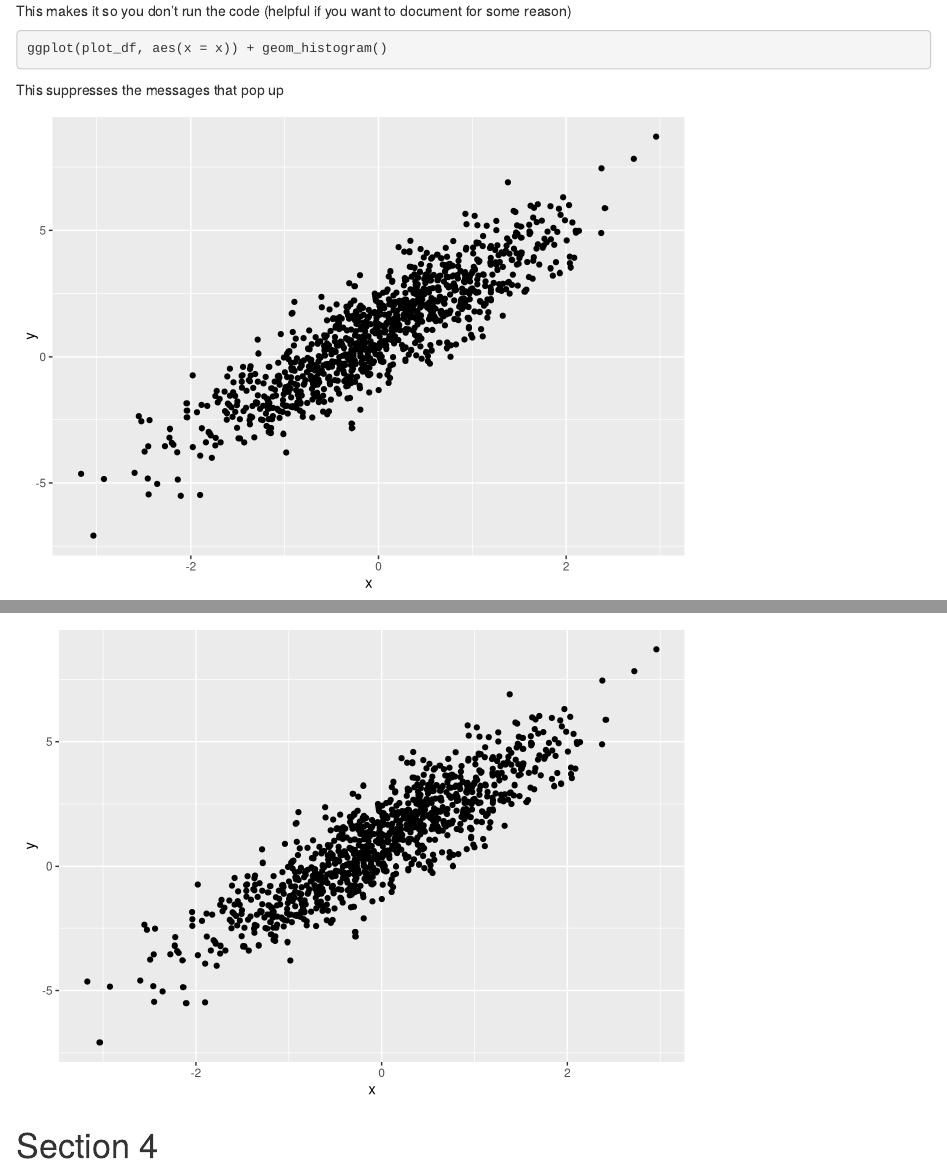
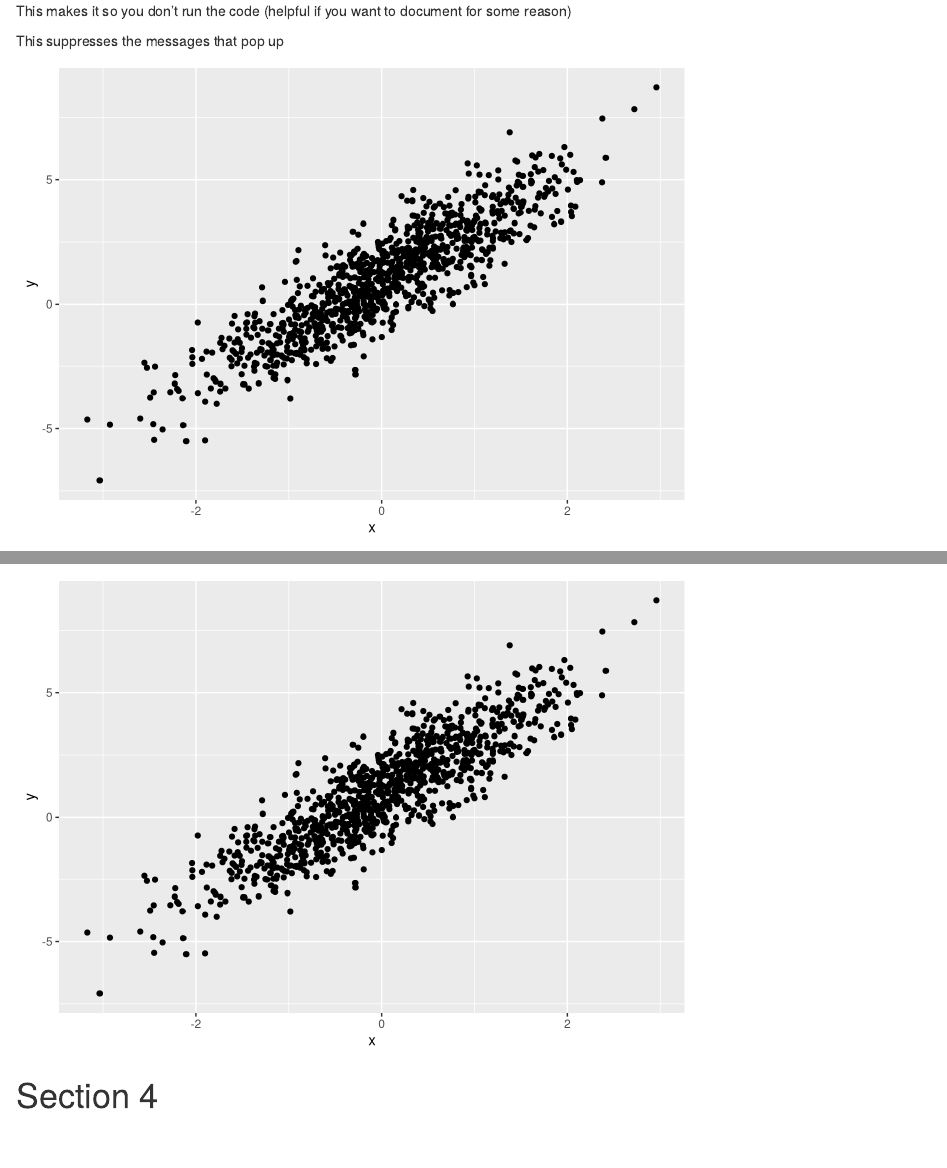
Before and after one commit to mizhquiri/fall22_example_repo, an R Markdown document (template.Rmd): the page in a window 1100 px wide, from 1600 px down, and a second part further down, joined at a grey line. Rendered offline with R 4.5, knitr and Pandoc, with nearby package versions; code that draws random numbers runs with fixed seeds of ours.

Commit message:
got rid of histogram

````diff
--- a/template.Rmd
+++ b/template.Rmd
@@ -61,13 +61,6 @@ ggplot(plot_df, aes(x = x, y = y)) + geom_point()
 
 
 This makes it so you don't run the code (helpful if you want to document for some reason)
-```{r eval = FALSE}
-
-ggplot(plot_df, aes(x = x)) + geom_histogram()
-
-
-
-```
 
 This suppresses the messages that pop up
 ```{r echo = FALSE}
````
Also changed, not shown: template.html.
